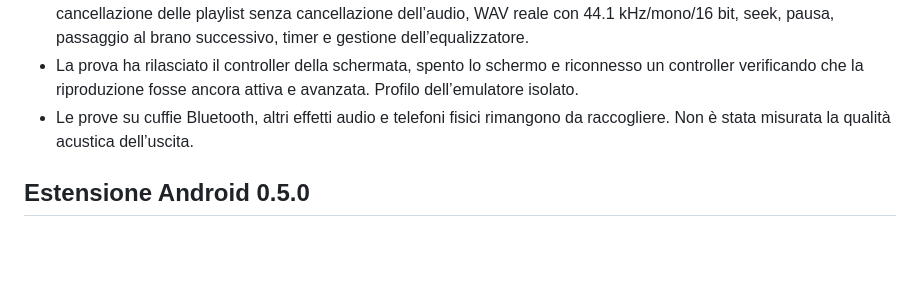
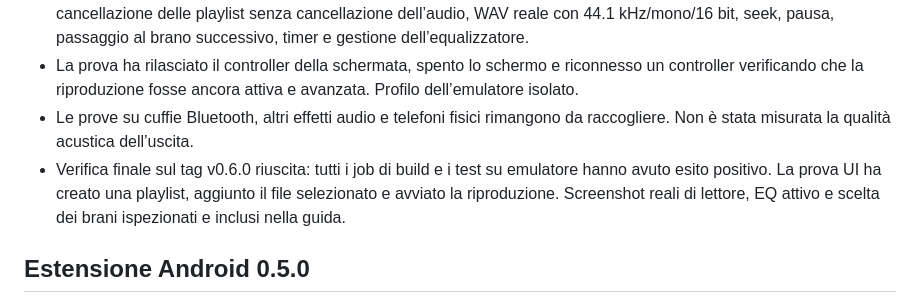
Before and after one commit to CosmoNetinfo/flusiva, a Markdown page: docs/VALIDATION.md, the part around the change. GitHub-like rendering; blank space fills up the shorter version.

```diff
--- a/docs/VALIDATION.md
+++ b/docs/VALIDATION.md
@@ -7,6 +7,7 @@
 * Prima prova Actions su Android 15 riuscita: 3 test su emulatore, inclusi lettura dei dati MP3, persistenza e cancellazione delle playlist senza cancellazione dell’audio, WAV reale con 44.1 kHz/mono/16 bit, seek, pausa, passaggio al brano successivo, timer e gestione dell’equalizzatore.
 * La prova ha rilasciato il controller della schermata, spento lo schermo e riconnesso un controller verificando che la riproduzione fosse ancora attiva e avanzata. Profilo dell’emulatore isolato.
 * Le prove su cuffie Bluetooth, altri effetti audio e telefoni fisici rimangono da raccogliere. Non è stata misurata la qualità acustica dell’uscita.
+* Verifica finale sul tag v0.6.0 riuscita: tutti i job di build e i test su emulatore hanno avuto esito positivo. La prova UI ha creato una playlist, aggiunto il file selezionato e avviato la riproduzione. Screenshot reali di lettore, EQ attivo e scelta dei brani ispezionati e inclusi nella guida.
 
 ## Estensione Android 0.5.0
 
```
Also changed, not shown: docs/ANDROID.md (+2 -2 lines), docs/MUSIC.md (+4 -0 lines), docs/images/android-download.png, docs/images/android-equalizer.png (added), docs/images/android-music.png (added), docs/images/android-playlists.png (added).
